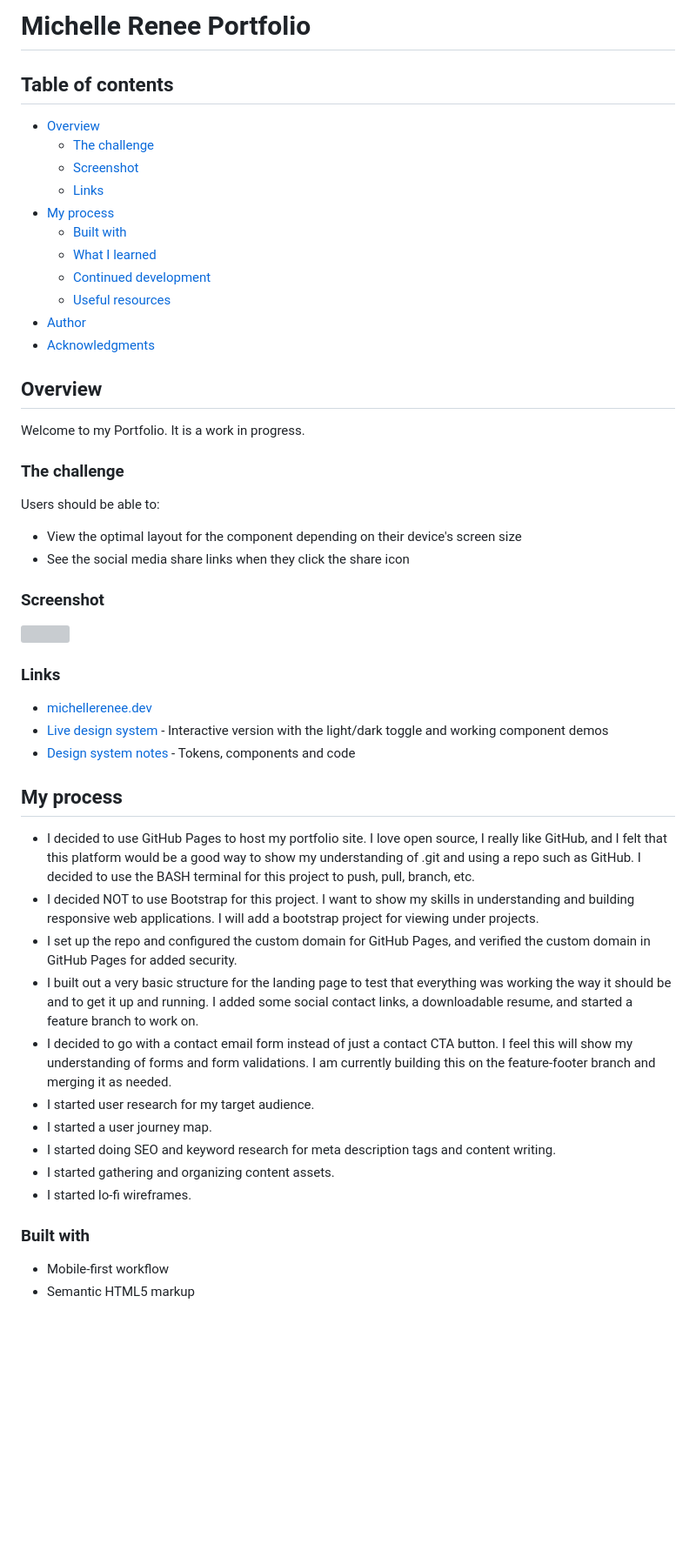
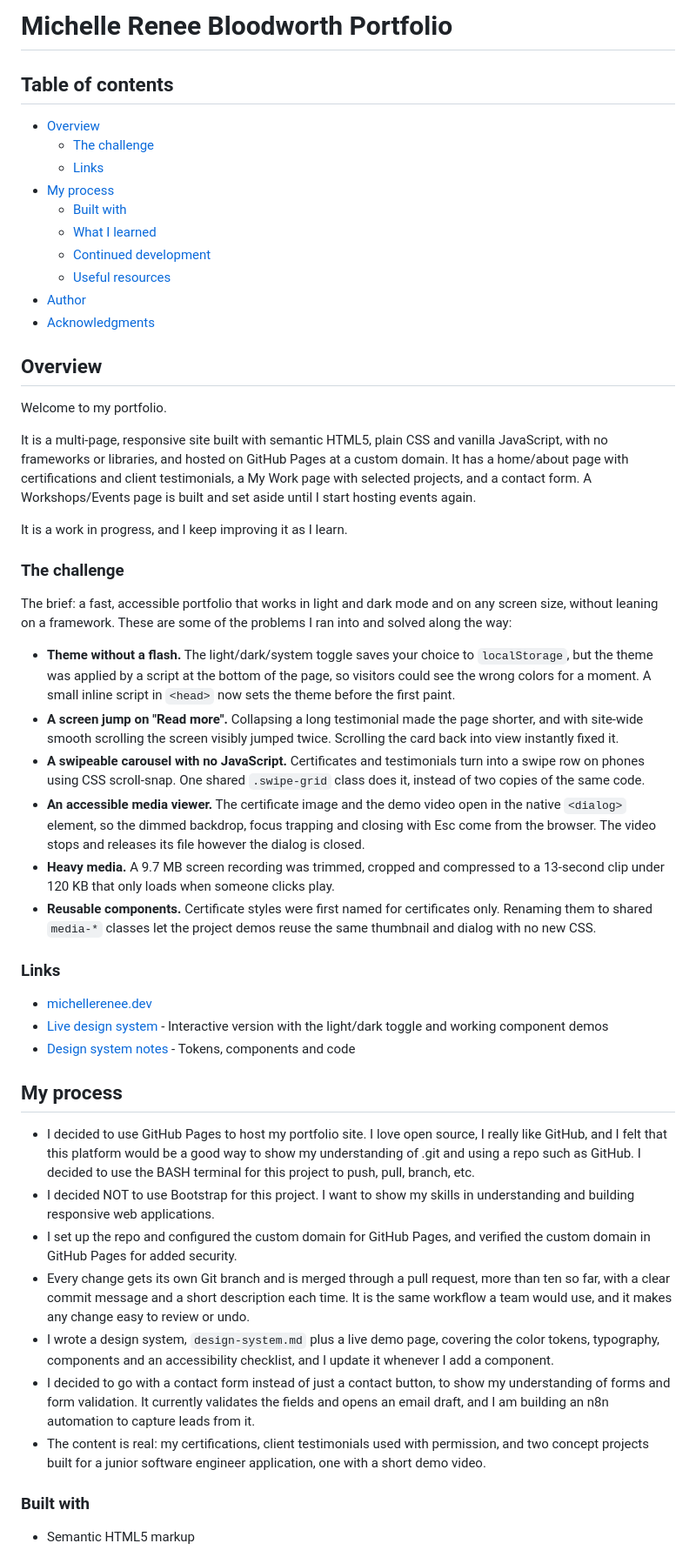
Before and after one commit to SlimBloodworth/michellerenee-portfolio, a Markdown page: README.md, the part around one of its changes. Shown at 87% size. Drawn GitHub-style; blank space fills up the shorter version; grey boxes are pictures that could not be loaded.

Commit message:
docs: rewrite the README to reflect the current portfolio

```diff
--- a/README.md
+++ b/README.md
@@ -1,10 +1,9 @@
-# Michelle Renee Portfolio
+# Michelle Renee Bloodworth Portfolio
 
 ## Table of contents
 
 - [Overview](#overview)
   - [The challenge](#the-challenge)
-  - [Screenshot](#screenshot)
   - [Links](#links)
 - [My process](#my-process)
   - [Built with](#built-with)
@@ -16,19 +15,22 @@
 
 ## Overview
 
-Welcome to my Portfolio.
-It is a work in progress.
+Welcome to my portfolio.
+
+It is a multi-page, responsive site built with semantic HTML5, plain CSS and vanilla JavaScript, with no frameworks or libraries, and hosted on GitHub Pages at a custom domain. It has a home/about page with certifications and client testimonials, a My Work page with selected projects, and a contact form. A Workshops/Events page is built and set aside until I start hosting events again.
+
+It is a work in progress, and I keep improving it as I learn.
 
 ### The challenge
 
-Users should be able to:
+The brief: a fast, accessible portfolio that works in light and dark mode and on any screen size, without leaning on a framework. These are some of the problems I ran into and solved along the way:
 
-- View the optimal layout for the component depending on their device's screen size
-- See the social media share links when they click the share icon
-
-### Screenshot
-
-![](./screenshot.jpg)
+- **Theme without a flash.** The light/dark/system toggle saves your choice to `localStorage`, but the theme was applied by a script at the bottom of the page, so visitors could see the wrong colors for a moment. A small inline script in `<head>` now sets the theme before the first paint.
+- **A screen jump on "Read more".** Collapsing a long testimonial made the page shorter, and with site-wide smooth scrolling the screen visibly jumped twice. Scrolling the card back into view instantly fixed it.
+- **A swipeable carousel with no JavaScript.** Certificates and testimonials turn into a swipe row on phones using CSS scroll-snap. One shared `.swipe-grid` class does it, instead of two copies of the same code.
+- **An accessible media viewer.** The certificate image and the demo video open in the native `<dialog>` element, so the dimmed backdrop, focus trapping and closing with Esc come from the browser. The video stops and releases its file however the dialog is closed.
+- **Heavy media.** A 9.7 MB screen recording was trimmed, cropped and compressed to a 13-second clip under 120 KB that only loads when someone clicks play.
+- **Reusable components.** Certificate styles were first named for certificates only. Renaming them to shared `media-*` classes let the project demos reuse the same thumbnail and dialog with no new CSS.
 
 ### Links
 
@@ -39,17 +41,13 @@ Users should be able to:
 ## My process
 
 - I decided to use GitHub Pages to host my portfolio site. I love open source, I really like GitHub, and I felt that this platform would be a good way to show my understanding of .git and using a repo such as GitHub. I decided to use the BASH terminal for this project to push, pull, branch, etc.
-- I decided NOT to use Bootstrap for this project. I want to show my skills in understanding and building responsive web applications. I will add a bootstrap project for viewing under projects.
+- I decided NOT to use Bootstrap for this project. I want to show my skills in understanding and building responsive web applications.
 - I set up the repo and configured the custom domain for GitHub Pages, and verified the custom domain in GitHub Pages for added security.
-- I built out a very basic structure for the landing page to test that everything was working the way it should be and to get it up and running. I added some social contact links, a downloadable resume, and started a feature branch to work on.
-- I decided to go with a contact email form instead of just a contact CTA button. I feel this will show my understanding of forms and form validations. I am currently building this on the feature-footer branch and merging it as needed.
-- I started user research for my target audience.
-- I started a user journey map.
-- I started doing SEO and keyword research for meta description tags and content writing.
-- I started gathering and organizing content assets.
-- I started lo-fi wireframes.
+- Every change gets its own Git branch and is merged through a pull request, more than ten so far, with a clear commit message and a short description each time. It is the same workflow a team would use, and it makes any change easy to review or undo.
+- I wrote a design system, `design-system.md` plus a live demo page, covering the color tokens, typography, components and an accessibility checklist, and I update it whenever I add a component.
+- I decided to go with a contact form instead of just a contact button, to show my understanding of forms and form validation. It currently validates the fields and opens an email draft, and I am building an n8n automation to capture leads from it.
+- The content is real: my certifications, client testimonials used with permission, and two concept projects built for a junior software engineer application, one with a short demo video.
 
 ### Built with
 
-- Mobile-first workflow
 - Semantic HTML5 markup
```
Also changed, not shown: other parts of README.md (+21 -11 lines).
